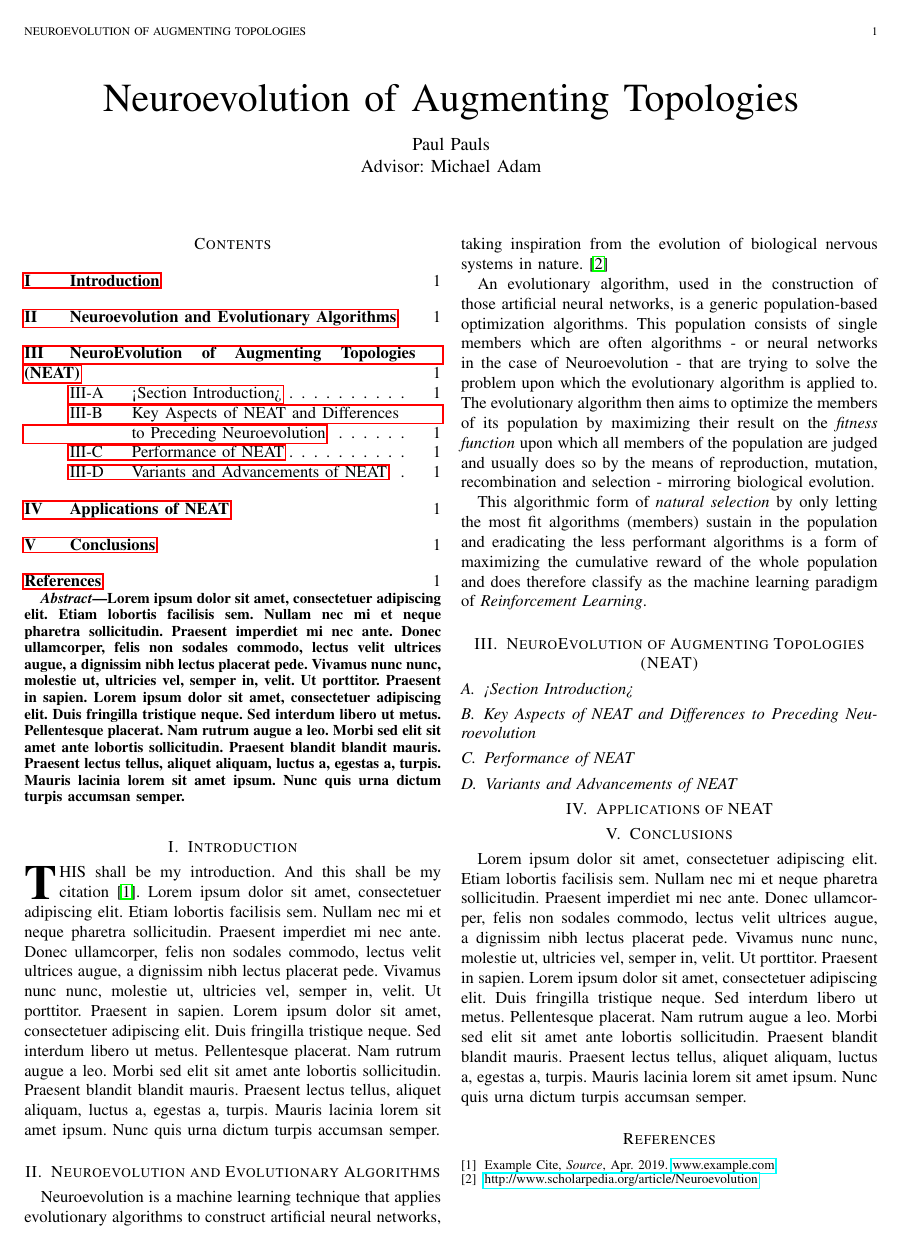
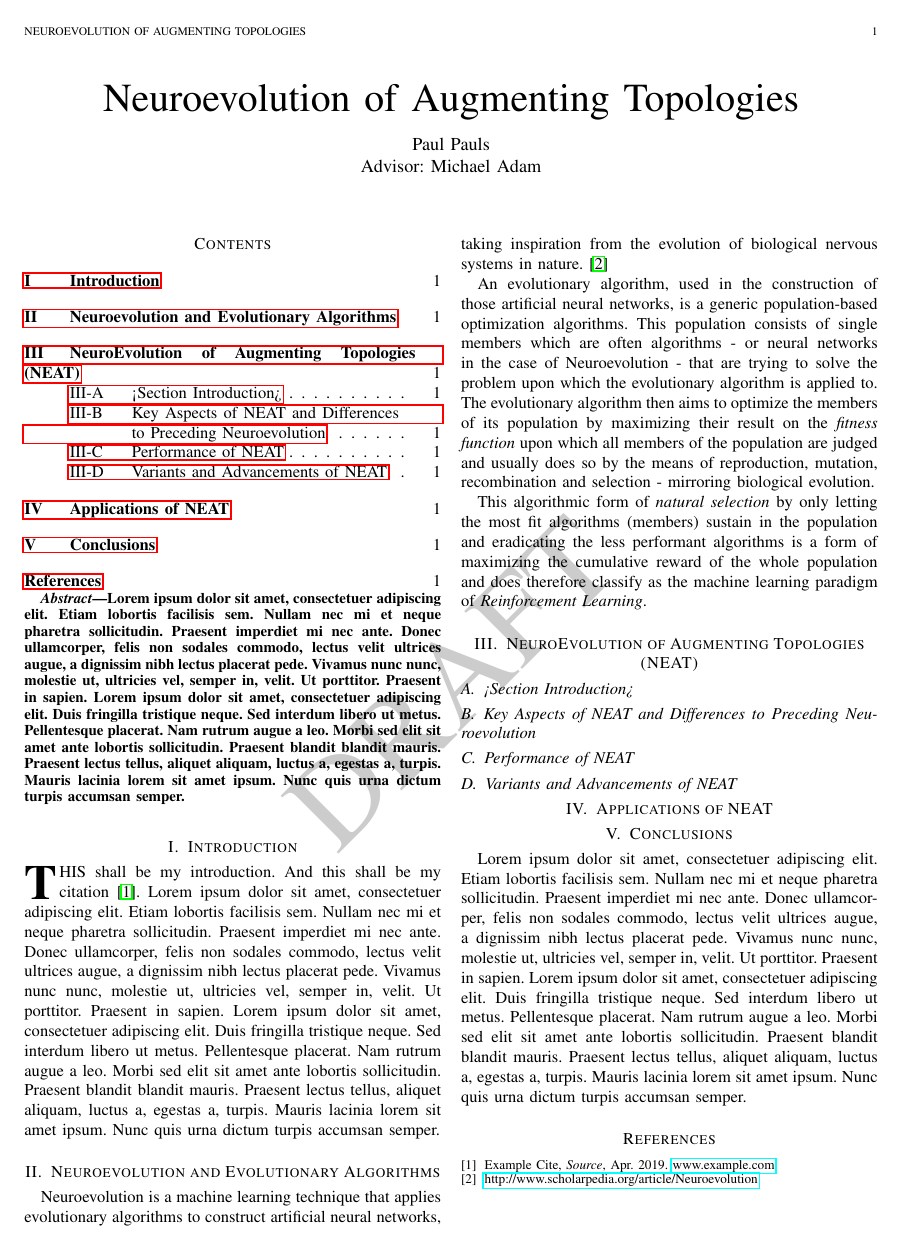
Before and after one commit to PaulPauls/Neuroevolution_of_Augmenting_Topologies_Paper, a LaTeX paper (neuroevolution_of_augmenting_topologies_paper_2.tex): the whole page. Compiled offline with pdfLaTeX.

Commit message:
Add DRAFT Watermark

```diff
--- a/neuroevolution_of_augmenting_topologies_paper_2.tex
+++ b/neuroevolution_of_augmenting_topologies_paper_2.tex
@@ -2,12 +2,13 @@
 
 \documentclass[journal, a4paper]{IEEEtran}
 
-\usepackage{graphicx}   % For graphics, photos, etc
-\usepackage{hyperref}   % For URL and href
-\usepackage{amsmath}    % For advanced mathematical formatting and symbols
-\usepackage{blindtext}  % For placeholder text
-\usepackage{listings}   % For code listings
-\usepackage{color}      % For color
+\usepackage{graphicx}       % For graphics, photos, etc
+\usepackage{hyperref}       % For URL and href
+\usepackage{amsmath}        % For advanced mathematical formatting and symbols
+\usepackage{blindtext}      % For placeholder text
+\usepackage{listings}       % For code listings
+\usepackage{color}          % For color
+\usepackage{draftwatermark} % For watermark
 
 \graphicspath{{./images/}}
 
@@ -56,6 +57,10 @@
 \markboth{Neuroevolution of Augmenting Topologies}{}
 \maketitle
 
+% Place small Watermark indicating that this is currently a draft in background
+\SetWatermarkText{DRAFT}
+\SetWatermarkScale{0.5}
+
 % While Paper is in development shall I include this table of contents as a quick overview
 \tableofcontents
 
```
Also changed, not shown: neuroevolution_of_augmenting_topologies_paper_2.pdf, neuroevolution_of_augmenting_topologies_paper_2.tex (2 more changed lines). Lines whose indentation alone changed are shown as unchanged.
